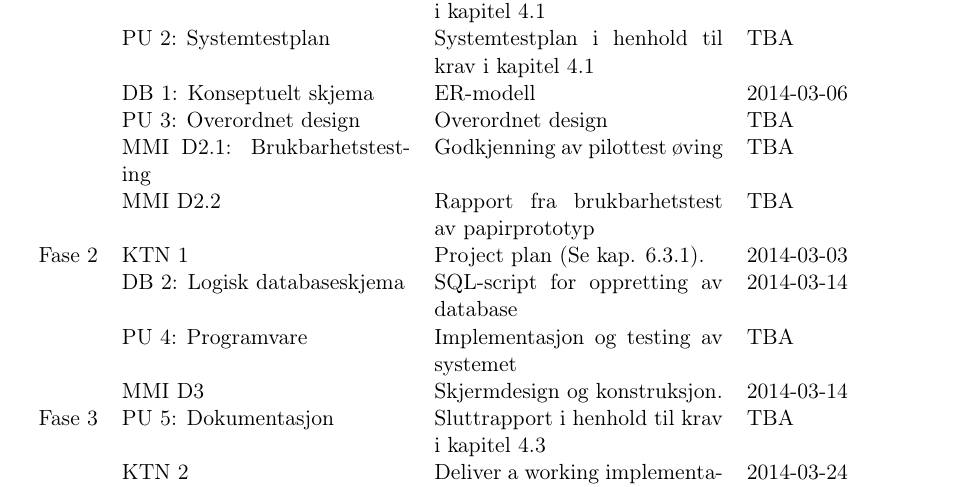
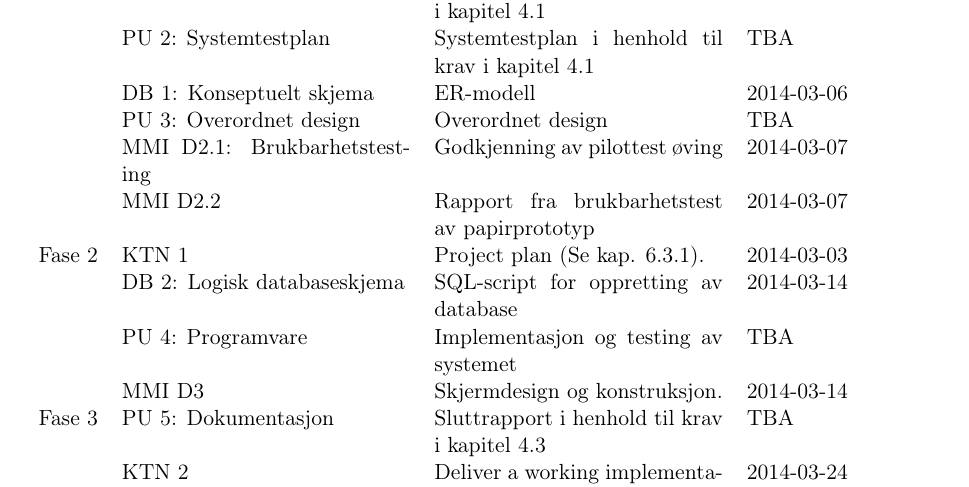
Before and after one commit to aleksanb/TDT4140-Undass, a LaTeX document (fellesprosjekt-kompendium.tex, which reads introduction.tex): part of page 7 of 53, cut so that both start at the same text. Compiled offline with pdfLaTeX.

Commit message:
Lagt til frist for MMI D2

```diff
--- a/introduction.tex
+++ b/introduction.tex
@@ -73,12 +73,12 @@ TBA \\
 &
 MMI D2.1: Brukbarhetstesting &
 Godkjenning av pilottest øving &
-TBA \\
+2014-03-07 \\
 
 &
 MMI D2.2 &
 Rapport fra brukbarhetstest av papirprototyp &
-TBA \\
+2014-03-07 \\
 
 Fase 2
 &
```
